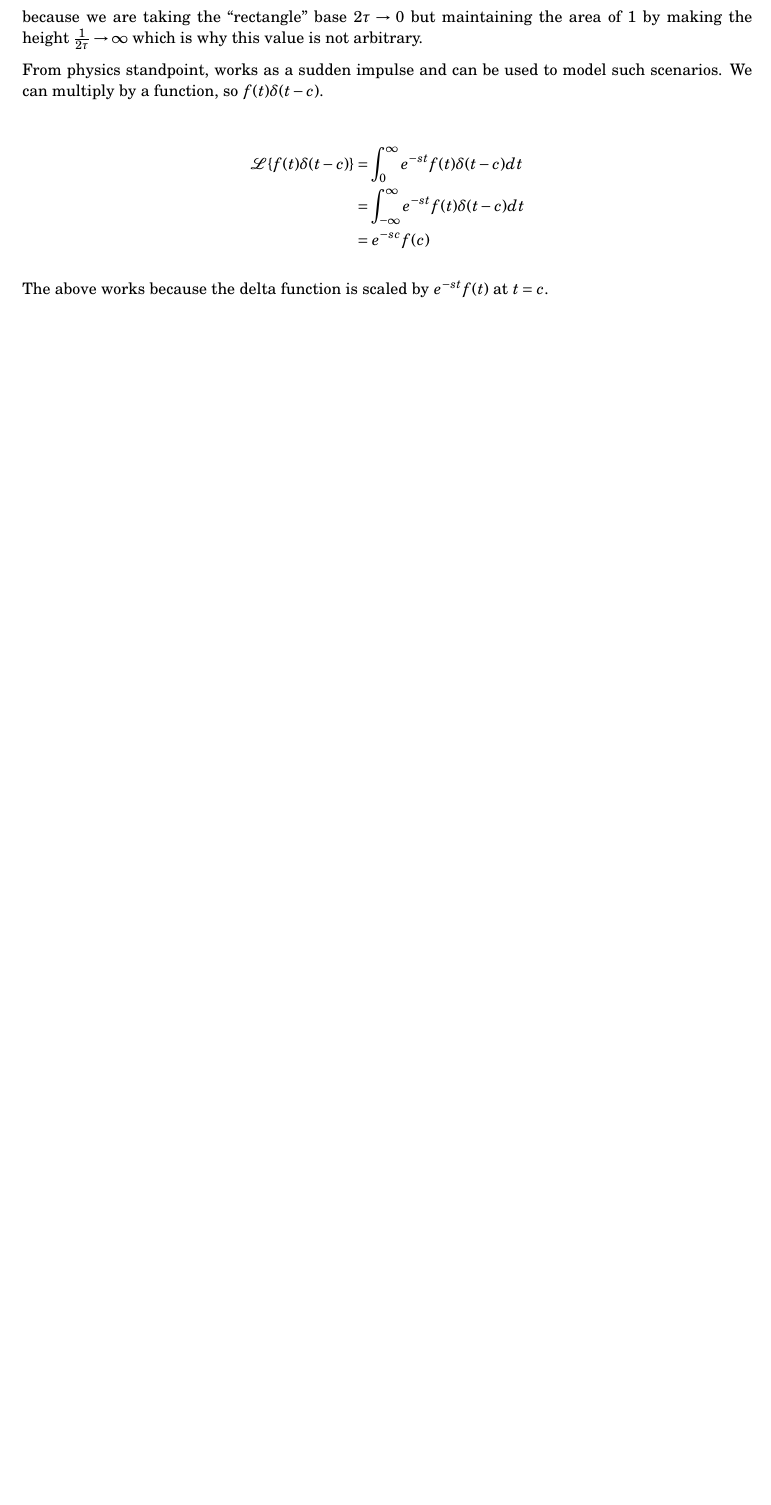
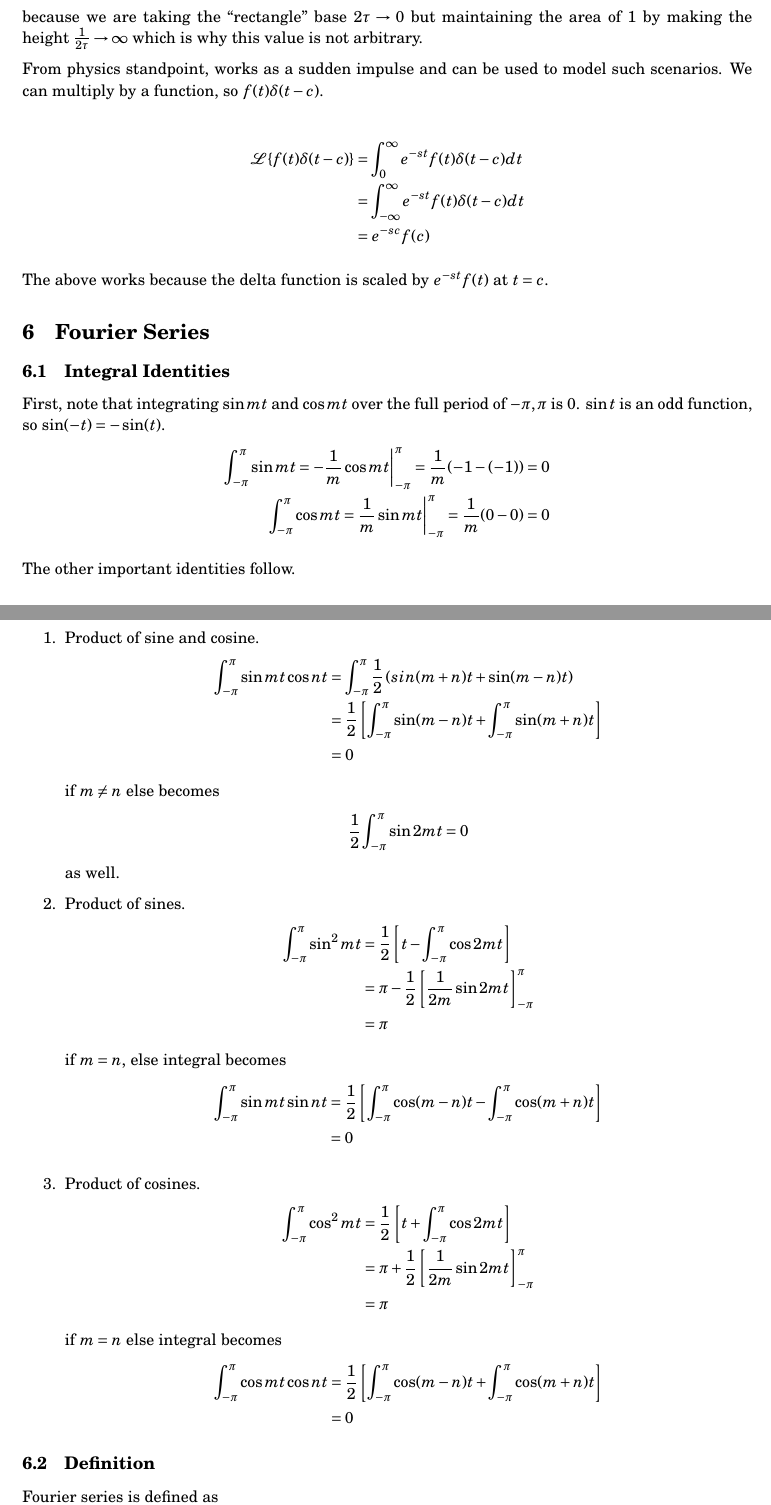
Before and after one commit to sidnb13/latex-class-notes, a LaTeX document (differential-equations/differential-equations.tex, which reads differential-equations/tex/unit-5.tex): part of page 30 of 30 before the commit and two parts of pages 30 and 31 of 33 after it, the two joined at a grey line, cut so that both start at the same text, the shorter picture padded with empty space. Compiled offline with pdfLaTeX.

Commit message:
add stuff for DE

```diff
--- /dev/null
+++ b/differential-equations/tex/unit-5.tex
@@ -0,0 +1,54 @@
+\section{Fourier Series}
+
+\subsection{Integral Identities}
+
+First, note that integrating $\sin mt$ and $\cos mt$ over the full period of $-\pi,\pi$ is 0.
+$\sin t$ is an odd function, so $\sin(-t)=-\sin(t)$.
+\begin{align*}
+    \int_{-\pi}^\pi \sin mt = -\frac{1}{m} \cos mt\Bigg|_{-\pi}^\pi  = \frac{1}{m}(-1 - (-1))= 0\\
+    \int_{-\pi}^\pi \cos mt = \frac{1}{m} \sin mt \Bigg|_{-\pi}^\pi = \frac{1}{m}(0 - 0) = 0
+\end{align*}
+
+The other important identities follow.
+\begin{enumerate}
+    \item Product of sine and cosine.
+    \begin{align*}
+        \int_{-\pi}^\pi \sin mt\cos nt &= \int_{-\pi}^\pi \frac{1}{2}\left(sin(m+n)t + \sin(m-n)t\right)\\
+        &= \frac{1}{2} \left[ \int_{-\pi}^\pi \sin (m-n)t + \int_{-\pi}^\pi \sin(m+n)t \right]\\
+        &= 0
+    \end{align*}
+    if $m\neq n$ else becomes
+    \begin{align*}
+        \frac{1}{2}\int_{-\pi}^\pi \sin 2mt = 0
+    \end{align*}
+    as well.
+    \item Product of sines.
+    \begin{align*}
+        \int_{-\pi}^\pi \sin^2mt &= \frac{1}{2}\left[t - \int_{-\pi}^\pi \cos 2mt\right]\\
+        &= \pi - \frac{1}{2}\left[\frac{1}{2m}\sin 2mt\right]_{-\pi}^\pi\\
+        &= \pi
+    \end{align*}
+    if $m=n$, else integral becomes
+    \begin{align*}
+        \int_{-\pi}^\pi \sin mt\sin nt &= \frac{1}{2}\left[\int_{-\pi}^\pi\cos (m-n)t - \int_{-\pi}^\pi\cos(m+n)t\right]\\
+        &= 0
+    \end{align*}
+    \item Product of cosines.
+    \begin{align*}
+        \int_{-\pi}^\pi \cos^2mt &= \frac{1}{2}\left[t + \int_{-\pi}^\pi \cos 2mt\right]\\
+        &= \pi + \frac{1}{2}\left[\frac{1}{2m}\sin 2mt\right]_{-\pi}^\pi\\
+        &= \pi
+    \end{align*}
+    if $m=n$ else integral becomes
+    \begin{align*}
+        \int_{-\pi}^\pi \cos mt\cos nt &= \frac{1}{2}\left[\int_{-\pi}^\pi\cos (m-n)t + \int_{-\pi}^\pi\cos(m+n)t\right]\\
+        &= 0
+    \end{align*}
+\end{enumerate}
+
+\subsection{Definition}
+
+Fourier series is defined as
+\begin{equation*}
+    f(t)=a_0 + \sum_{i=0}^n \left(a_i\sin it + b_i\cos it\right)
+\end{equation*}
@@ -0,0 +68 @@
+\begin{align*}
```
Also changed, not shown: differential-equations/differential-equations.tex (+1 -0 lines), differential-equations/differential-equations.pdf, differential-equations/tex/unit-5.tex (81 more changed lines).
